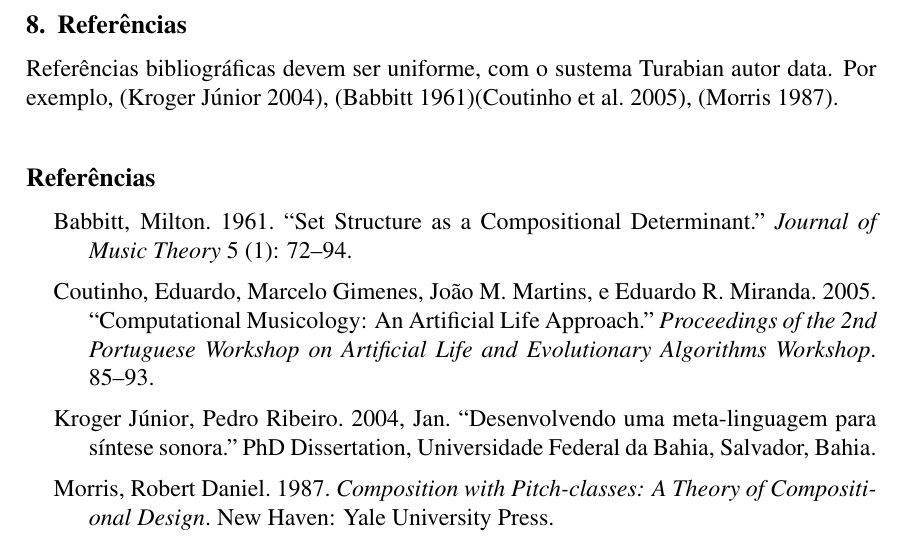
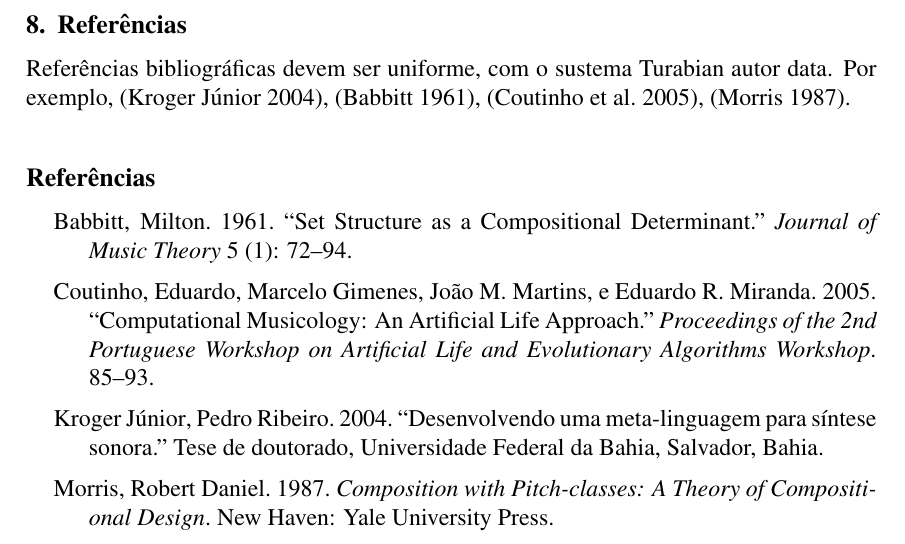
Before and after one commit to GenosResearchGroup/TemaTemplate2014, a LaTeX problem sheet (example.tex, which reads example.bib): part of page 3 of 3, cut so that both start at the same text. Compiled offline with pdfLaTeX.

Commit message:
Limpa bibliografia

```diff
--- a/example.bib
+++ b/example.bib
@@ -30,9 +27,8 @@
                   sonora},
   school =       {Universidade Federal da Bahia},
   year =         2004,
-  type =         {PhD Dissertation},
-  address =      {Salvador, Bahia},
-  month =        {Jan.},
+  type =         {Tese de doutorado},
+  address =      {Salvador, Bahia}
 }
 
 @Book{		  morris87:composition,
--- a/example.tex
+++ b/example.tex
@@ -160,7 +160,7 @@
 
 Referências bibliográficas devem ser uniforme, com o sustema Turabian
 autor data. Por exemplo, \cite{kroger04:desenvolvendo},
-\cite{babbitt61:set}\cite{coutinho.ea05:computational},
+\cite{babbitt61:set}, \cite{coutinho.ea05:computational},
 \cite{morris87:composition}.
 
 \bibliographystyle{kchicago}
```
Also changed, not shown: example.bib (3 more changed lines).
